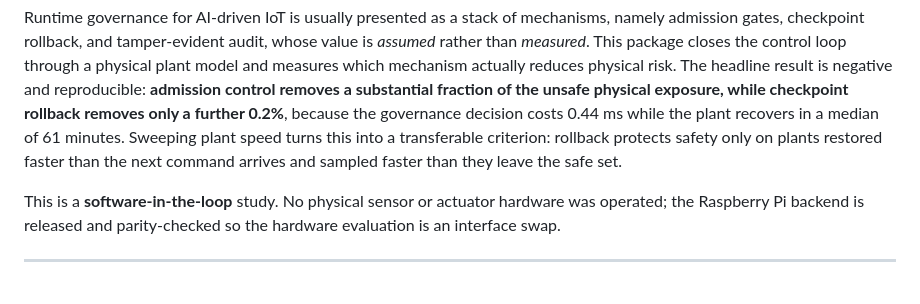
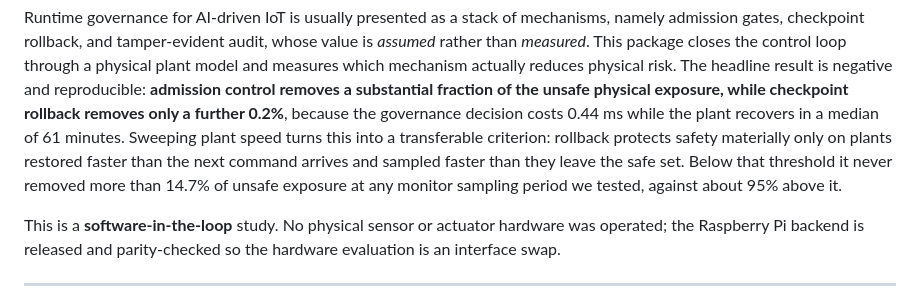
Before and after one commit to saydirasulov-alt/governance-runtime-iot, a Markdown page: README.md, the part around the change. GitHub-like rendering.

Commit message:
Match the READMEs to the manuscript's softened rollback claim
The Data Availability statement sends a reader from the paper to this README, so
the two must not differ in strength. The manuscript states the criterion as
"rollback contributes materially to safety only when ...; on slower plants it
removes at most 14.7%", after the plant sweep showed the bound is
monitor-dependent. Both READMEs still carried the earlier, stronger "protects
safety only on plants restored faster ..." with no upper figure for the slow
regime.

- README.md: "materially only", plus the 14.7% bound below the threshold against
  about 95% above it.
- sil_testbed/README.md: the same bound, attributed to run_sweep.py.

Documentation only; no code changed.

```diff
--- a/README.md
+++ b/README.md
@@ -15,8 +15,10 @@ This package closes the control loop through a physical plant model and measures
 actually reduces physical risk. The headline result is negative and reproducible: **admission control
 removes a substantial fraction of the unsafe physical exposure, while checkpoint rollback removes only a further 0.2%**,
 because the governance decision costs 0.44 ms while the plant recovers in a median of 61 minutes.
-Sweeping plant speed turns this into a transferable criterion: rollback protects safety only on plants
-restored faster than the next command arrives and sampled faster than they leave the safe set.
+Sweeping plant speed turns this into a transferable criterion: rollback protects safety materially only
+on plants restored faster than the next command arrives and sampled faster than they leave the safe set.
+Below that threshold it never removed more than 14.7% of unsafe exposure at any monitor sampling period
+we tested, against about 95% above it.
 
 This is a **software-in-the-loop** study. No physical sensor or actuator hardware was operated; the
 Raspberry Pi backend is released and parity-checked so the hardware evaluation is an interface swap.
```
Also changed, not shown: sil_testbed/README.md (+3 -1 lines).
